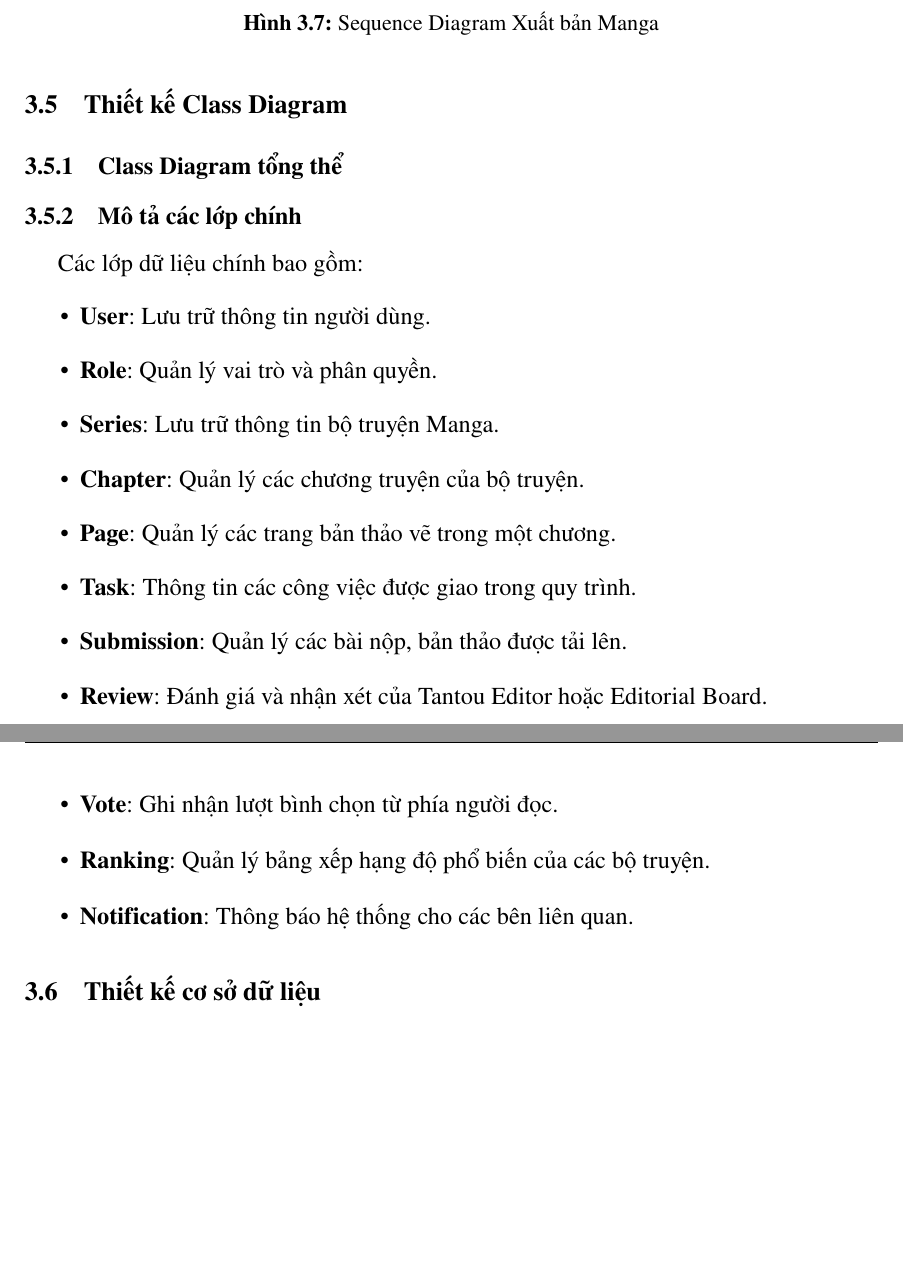
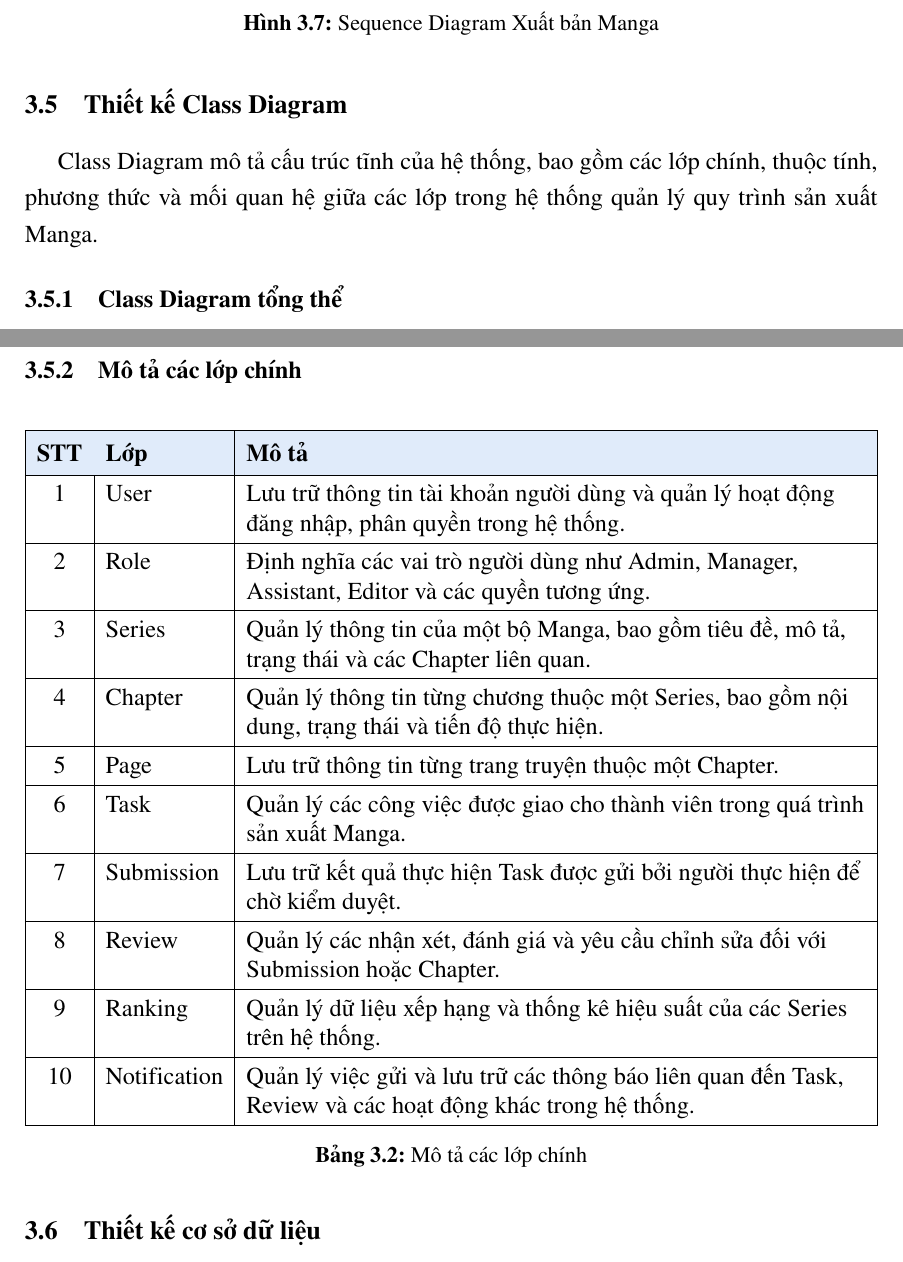
Before and after one commit to trongtan0079/manga-workflow-report, a LaTeX document (main.tex, which reads chapters/03_3_uml_thiet_ke.tex): two parts of pages 29 and 30 of 34 before the commit and two parts of pages 29 and 31 of 36 after it, joined at a grey line, cut so that both start at the same text, the shorter picture padded with empty space. Compiled offline with pdfLaTeX.

Commit message:
chương 3 mục 5 class diagram

```diff
--- a/chapters/03_3_uml_thiet_ke.tex
+++ b/chapters/03_3_uml_thiet_ke.tex
@@ -69,3 +69,4 @@ Sequence Diagram mô tả quá trình Editor xuất bản Chapter sau khi hoàn
 \section{Thiết kế Class Diagram}
 \label{sec:thiet_ke_class_diagram}
 
+Class Diagram mô tả cấu trúc tĩnh của hệ thống, bao gồm các lớp chính, thuộc tính, phương thức và mối quan hệ giữa các lớp trong hệ thống quản lý quy trình sản xuất Manga.
@@ -79,14 +89,21 @@ Sequence Diagram mô tả quá trình Editor xuất bản Chapter sau khi hoàn
-Các lớp dữ liệu chính bao gồm:
-\begin{itemize}
-    \item \textbf{User}: Lưu trữ thông tin người dùng.
-    \item \textbf{Role}: Quản lý vai trò và phân quyền.
-    \item \textbf{Series}: Lưu trữ thông tin bộ truyện Manga.
-    \item \textbf{Chapter}: Quản lý các chương truyện của bộ truyện.
-    \item \textbf{Page}: Quản lý các trang bản thảo vẽ trong một chương.
-    \item \textbf{Task}: Thông tin các công việc được giao trong quy trình.
-    \item \textbf{Submission}: Quản lý các bài nộp, bản thảo được tải lên.
-    \item \textbf{Review}: Đánh giá và nhận xét của Tantou Editor hoặc Editorial Board.
-    \item \textbf{Vote}: Ghi nhận lượt bình chọn từ phía người đọc.
-    \item \textbf{Ranking}: Quản lý bảng xếp hạng độ phổ biến của các bộ truyện.
-    \item \textbf{Notification}: Thông báo hệ thống cho các bên liên quan.
-\end{itemize}
+\begin{table}[H]
+\centering
+\renewcommand{\arraystretch}{1.3}
+\begin{tabularx}{\textwidth}{|c|l|>{\raggedright\arraybackslash}X|}
+\hline
+\rowcolor{tableheader}
+\textbf{STT} & \textbf{Lớp} & \textbf{Mô tả} \rule[-1.2ex]{0pt}{4ex} \\ \hline
+1 & User & Lưu trữ thông tin tài khoản người dùng và quản lý hoạt động đăng nhập, phân quyền trong hệ thống. \\ \hline
+2 & Role & Định nghĩa các vai trò người dùng như Admin, Manager, Assistant, Editor và các quyền tương ứng. \\ \hline
+3 & Series & Quản lý thông tin của một bộ Manga, bao gồm tiêu đề, mô tả, trạng thái và các Chapter liên quan. \\ \hline
+4 & Chapter & Quản lý thông tin từng chương thuộc một Series, bao gồm nội dung, trạng thái và tiến độ thực hiện. \\ \hline
+5 & Page & Lưu trữ thông tin từng trang truyện thuộc một Chapter. \\ \hline
+6 & Task & Quản lý các công việc được giao cho thành viên trong quá trình sản xuất Manga. \\ \hline
+7 & Submission & Lưu trữ kết quả thực hiện Task được gửi bởi người thực hiện để chờ kiểm duyệt. \\ \hline
+8 & Review & Quản lý các nhận xét, đánh giá và yêu cầu chỉnh sửa đối với Submission hoặc Chapter. \\ \hline
+9 & Ranking & Quản lý dữ liệu xếp hạng và thống kê hiệu suất của các Series trên hệ thống. \\ \hline
+10 & Notification & Quản lý việc gửi và lưu trữ các thông báo liên quan đến Task, Review và các hoạt động khác trong hệ thống. \\ \hline
+\end{tabularx}
+\caption{Mô tả các lớp chính}
+\label{tab:mo_ta_cac_lop_chinh}
+\end{table}
```
Also changed, not shown: chapters/03_3_uml_thiet_ke.tex (11 more changed lines).
